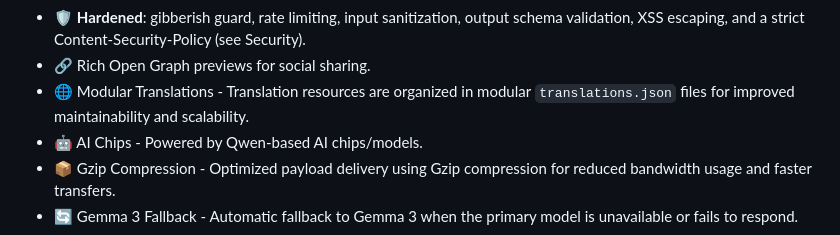
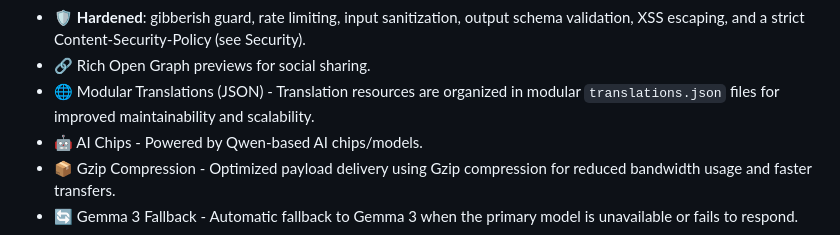
Before and after one commit to klavsy/parallel, a Markdown page: README.md, the part around the change. Drawn GitHub-style.

```diff
--- a/README.md
+++ b/README.md
@@ -44,7 +44,7 @@ Available in your native language and narrated with lifelike Azure AI voices, yo
 - 🛡️ Self-harm and crisis safety safeguards (frontend + backend) with supportive intervention flows and access to help resources.
 - 🛡️ **Hardened**: gibberish guard, rate limiting, input sanitization, output schema validation, XSS escaping, and a strict Content-Security-Policy (see Security).
 - 🔗 Rich Open Graph previews for social sharing.
-- 🌐 Modular Translations - Translation resources are organized in modular `translations.json` files for improved maintainability and scalability.
+- 🌐 Modular Translations (JSON) - Translation resources are organized in modular `translations.json` files for improved maintainability and scalability.
 - 🤖 AI Chips - Powered by Qwen-based AI chips/models.
 - 📦 Gzip Compression - Optimized payload delivery using Gzip compression for reduced bandwidth usage and faster transfers.
 - 🔄 Gemma 3 Fallback - Automatic fallback to Gemma 3 when the primary model is unavailable or fails to respond.
```
